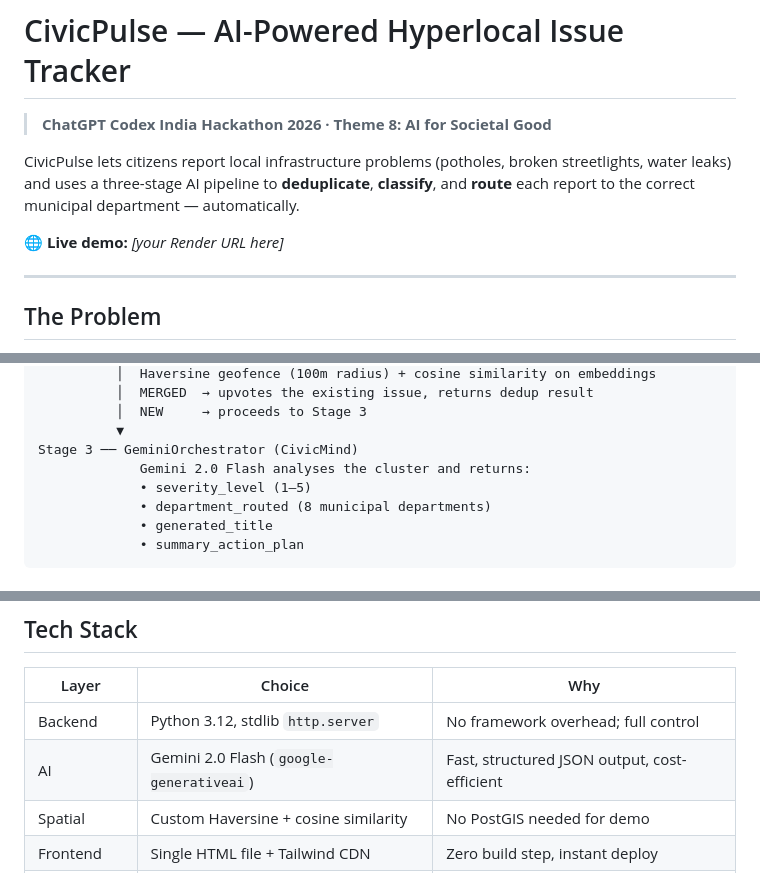
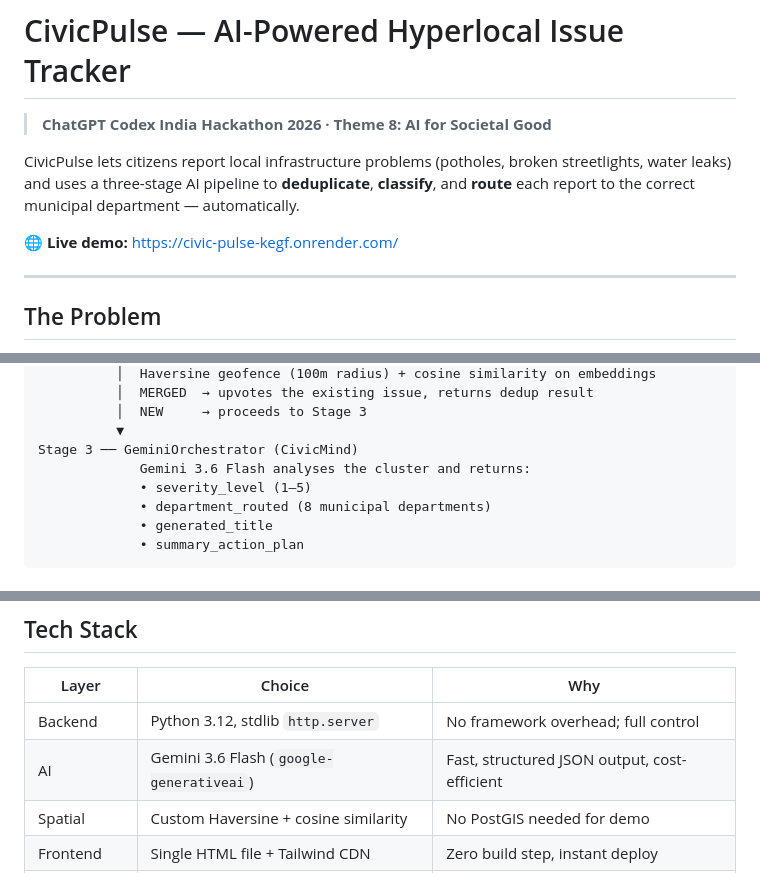
Before and after one commit to sakshamsinha707/Civic-Pulse, a Markdown page: README.md, 3 parts joined by grey strips. Rendered like a GitHub page.

```diff
--- a/README.md
+++ b/README.md
@@ -4,7 +4,7 @@
 
 CivicPulse lets citizens report local infrastructure problems (potholes, broken streetlights, water leaks) and uses a three-stage AI pipeline to **deduplicate**, **classify**, and **route** each report to the correct municipal department — automatically.
 
-🌐 **Live demo:** _[your Render URL here]_
+🌐 **Live demo:** https://civic-pulse-kegf.onrender.com/
 
 ---
 
@@ -34,7 +34,7 @@ Stage 2 ── SpatialDeduplication
           │  NEW     → proceeds to Stage 3
           ▼
 Stage 3 ── GeminiOrchestrator (CivicMind)
-             Gemini 2.0 Flash analyses the cluster and returns:
+             Gemini 3.6 Flash analyses the cluster and returns:
              • severity_level (1–5)
              • department_routed (8 municipal departments)
              • generated_title
@@ -70,7 +70,7 @@ civicpulse/
 | Layer | Choice | Why |
 |---|---|---|
 | Backend | Python 3.12, stdlib `http.server` | No framework overhead; full control |
-| AI | Gemini 2.0 Flash (`google-generativeai`) | Fast, structured JSON output, cost-efficient |
+| AI | Gemini 3.6 Flash (`google-generativeai`) | Fast, structured JSON output, cost-efficient |
 | Spatial | Custom Haversine + cosine similarity | No PostGIS needed for demo |
 | Frontend | Single HTML file + Tailwind CDN | Zero build step, instant deploy |
 | Deployment | Docker + Render | Free tier, persistent URL |
```
